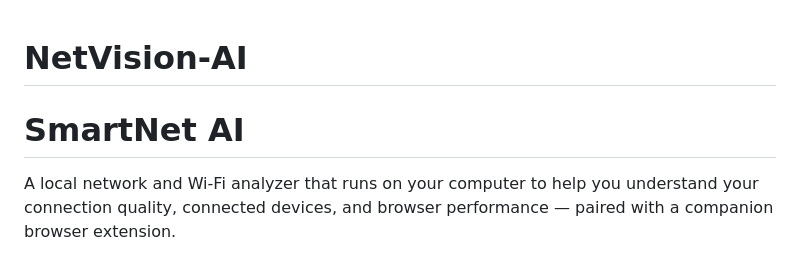
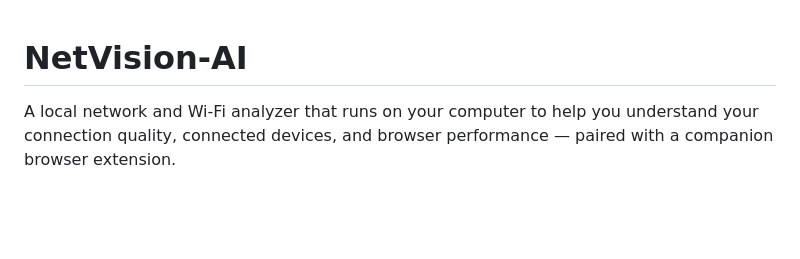
Before and after one commit to ankitsahu911/NetVision-AI, a Markdown page: README.md, the part around the change. GitHub-like rendering; blank space fills up the shorter version.

Commit message:
Remove 'SmartNet AI' subtitle from README

```diff
--- a/README.md
+++ b/README.md
@@ -1,5 +1,4 @@
 # NetVision-AI
-# SmartNet AI
 
 A local network and Wi-Fi analyzer that runs on your computer to help you understand your connection quality, connected devices, and browser performance — paired with a companion browser extension.
 
```
